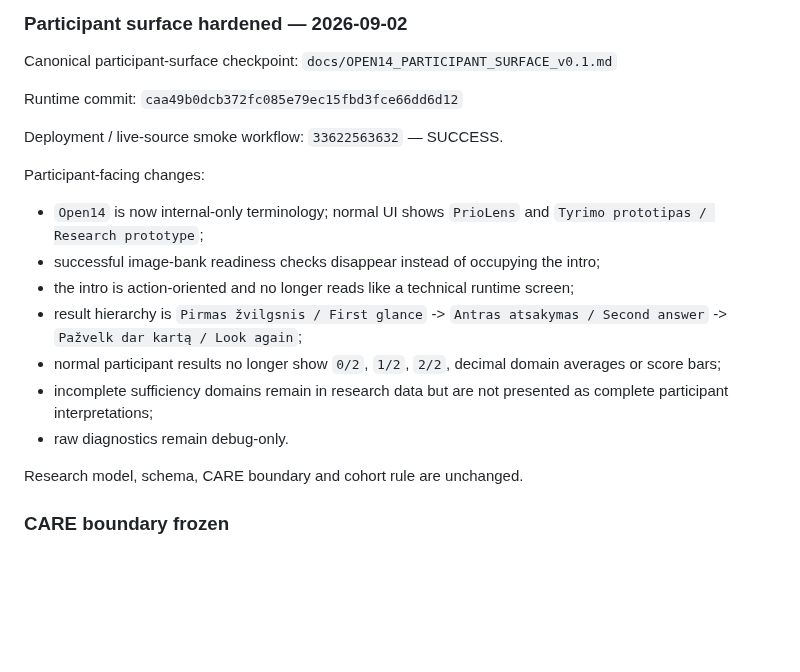
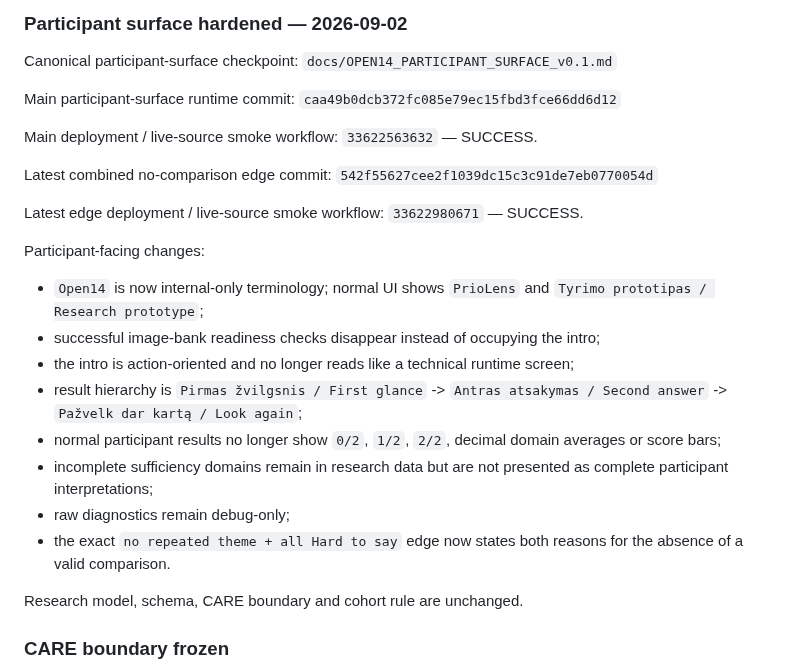
Before and after one commit to olemoz1977/2rasi-web, a Markdown page: tools/priolens/RESUME_HERE.md, the part around the change. GitHub-like rendering; blank space fills up the shorter version.

Commit message:
docs(priolens): index latest participant edge fix

```diff
--- a/tools/priolens/RESUME_HERE.md
+++ b/tools/priolens/RESUME_HERE.md
@@ -153,11 +153,17 @@ Canonical detailed checkpoint:
 Canonical participant-surface checkpoint:
 `docs/OPEN14_PARTICIPANT_SURFACE_v0.1.md`
 
-Runtime commit:
+Main participant-surface runtime commit:
 `caa49b0dcb372fc085e79ec15fbd3fce66dd6d12`
 
-Deployment / live-source smoke workflow:
+Main deployment / live-source smoke workflow:
 `33622563632` — SUCCESS.
+
+Latest combined no-comparison edge commit:
+`542f55627cee2f1039dc15c3c91de7eb0770054d`
+
+Latest edge deployment / live-source smoke workflow:
+`33622980671` — SUCCESS.
 
 Participant-facing changes:
 - `Open14` is now internal-only terminology; normal UI shows `PrioLens` and `Tyrimo prototipas / Research prototype`;
@@ -166,7 +172,8 @@ Participant-facing changes:
 - result hierarchy is `Pirmas žvilgsnis / First glance` -> `Antras atsakymas / Second answer` -> `Pažvelk dar kartą / Look again`;
 - normal participant results no longer show `0/2`, `1/2`, `2/2`, decimal domain averages or score bars;
 - incomplete sufficiency domains remain in research data but are not presented as complete participant interpretations;
-- raw diagnostics remain debug-only.
+- raw diagnostics remain debug-only;
+- the exact `no repeated theme + all Hard to say` edge now states both reasons for the absence of a valid comparison.
 
 Research model, schema, CARE boundary and cohort rule are unchanged.
 
```
